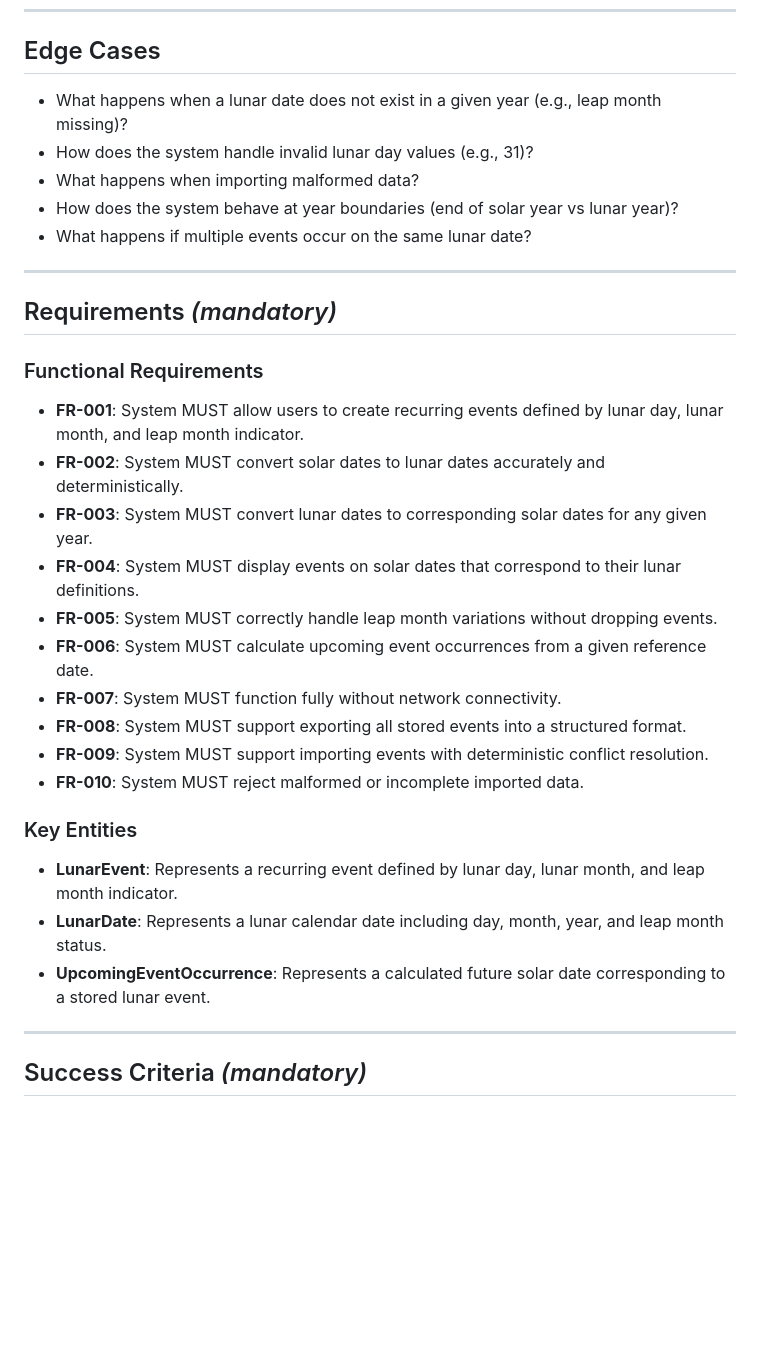
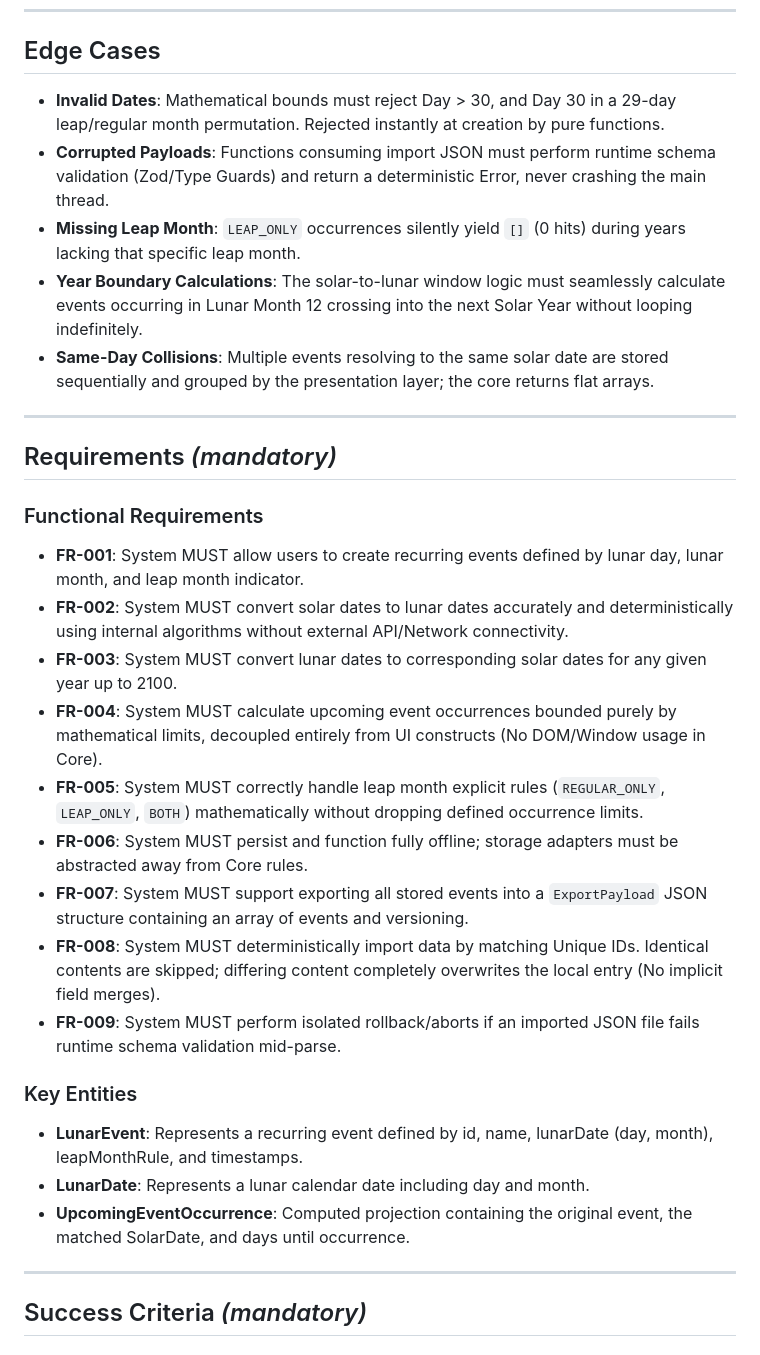
Before and after one commit to ndanhit/am-lich, a Markdown page: specs/001-lunar-event-manager/spec.md, the part around the change. GitHub-like rendering; blank space fills up the shorter version.

Commit message:
docs: resolve architectural purity gaps and pass checklists

```diff
--- a/specs/001-lunar-event-manager/spec.md
+++ b/specs/001-lunar-event-manager/spec.md
@@ -133,11 +133,11 @@ Can be tested by exporting stored events, re-importing them into a clean environ
 
 ## Edge Cases
 
-- What happens when a lunar date does not exist in a given year (e.g., leap month missing)?
-- How does the system handle invalid lunar day values (e.g., 31)?
-- What happens when importing malformed data?
-- How does the system behave at year boundaries (end of solar year vs lunar year)?
-- What happens if multiple events occur on the same lunar date?
+- **Invalid Dates**: Mathematical bounds must reject Day > 30, and Day 30 in a 29-day leap/regular month permutation. Rejected instantly at creation by pure functions.
+- **Corrupted Payloads**: Functions consuming import JSON must perform runtime schema validation (Zod/Type Guards) and return a deterministic Error, never crashing the main thread.
+- **Missing Leap Month**: `LEAP_ONLY` occurrences silently yield `[]` (0 hits) during years lacking that specific leap month.
+- **Year Boundary Calculations**: The solar-to-lunar window logic must seamlessly calculate events occurring in Lunar Month 12 crossing into the next Solar Year without looping indefinitely.
+- **Same-Day Collisions**: Multiple events resolving to the same solar date are stored sequentially and grouped by the presentation layer; the core returns flat arrays.
 
 ---
 
@@ -146,21 +146,20 @@ Can be tested by exporting stored events, re-importing them into a clean environ
 ### Functional Requirements
 
 - **FR-001**: System MUST allow users to create recurring events defined by lunar day, lunar month, and leap month indicator.
-- **FR-002**: System MUST convert solar dates to lunar dates accurately and deterministically.
-- **FR-003**: System MUST convert lunar dates to corresponding solar dates for any given year.
-- **FR-004**: System MUST display events on solar dates that correspond to their lunar definitions.
-- **FR-005**: System MUST correctly handle leap month variations without dropping events.
-- **FR-006**: System MUST calculate upcoming event occurrences from a given reference date.
-- **FR-007**: System MUST function fully without network connectivity.
-- **FR-008**: System MUST support exporting all stored events into a structured format.
-- **FR-009**: System MUST support importing events with deterministic conflict resolution.
-- **FR-010**: System MUST reject malformed or incomplete imported data.
+- **FR-002**: System MUST convert solar dates to lunar dates accurately and deterministically using internal algorithms without external API/Network connectivity.
+- **FR-003**: System MUST convert lunar dates to corresponding solar dates for any given year up to 2100.
+- **FR-004**: System MUST calculate upcoming event occurrences bounded purely by mathematical limits, decoupled entirely from UI constructs (No DOM/Window usage in Core).
+- **FR-005**: System MUST correctly handle leap month explicit rules (`REGULAR_ONLY`, `LEAP_ONLY`, `BOTH`) mathematically without dropping defined occurrence limits.
+- **FR-006**: System MUST persist and function fully offline; storage adapters must be abstracted away from Core rules.
+- **FR-007**: System MUST support exporting all stored events into a `ExportPayload` JSON structure containing an array of events and versioning.
+- **FR-008**: System MUST deterministically import data by matching Unique IDs. Identical contents are skipped; differing content completely overwrites the local entry (No implicit field merges).
+- **FR-009**: System MUST perform isolated rollback/aborts if an imported JSON file fails runtime schema validation mid-parse.
 
 ### Key Entities
 
-- **LunarEvent**: Represents a recurring event defined by lunar day, lunar month, and leap month indicator.
-- **LunarDate**: Represents a lunar calendar date including day, month, year, and leap month status.
-- **UpcomingEventOccurrence**: Represents a calculated future solar date corresponding to a stored lunar event.
+- **LunarEvent**: Represents a recurring event defined by id, name, lunarDate (day, month), leapMonthRule, and timestamps.
+- **LunarDate**: Represents a lunar calendar date including day and month.
+- **UpcomingEventOccurrence**: Computed projection containing the original event, the matched SolarDate, and days until occurrence.
 
 ---
 
```
Also changed, not shown: 1 other file.
